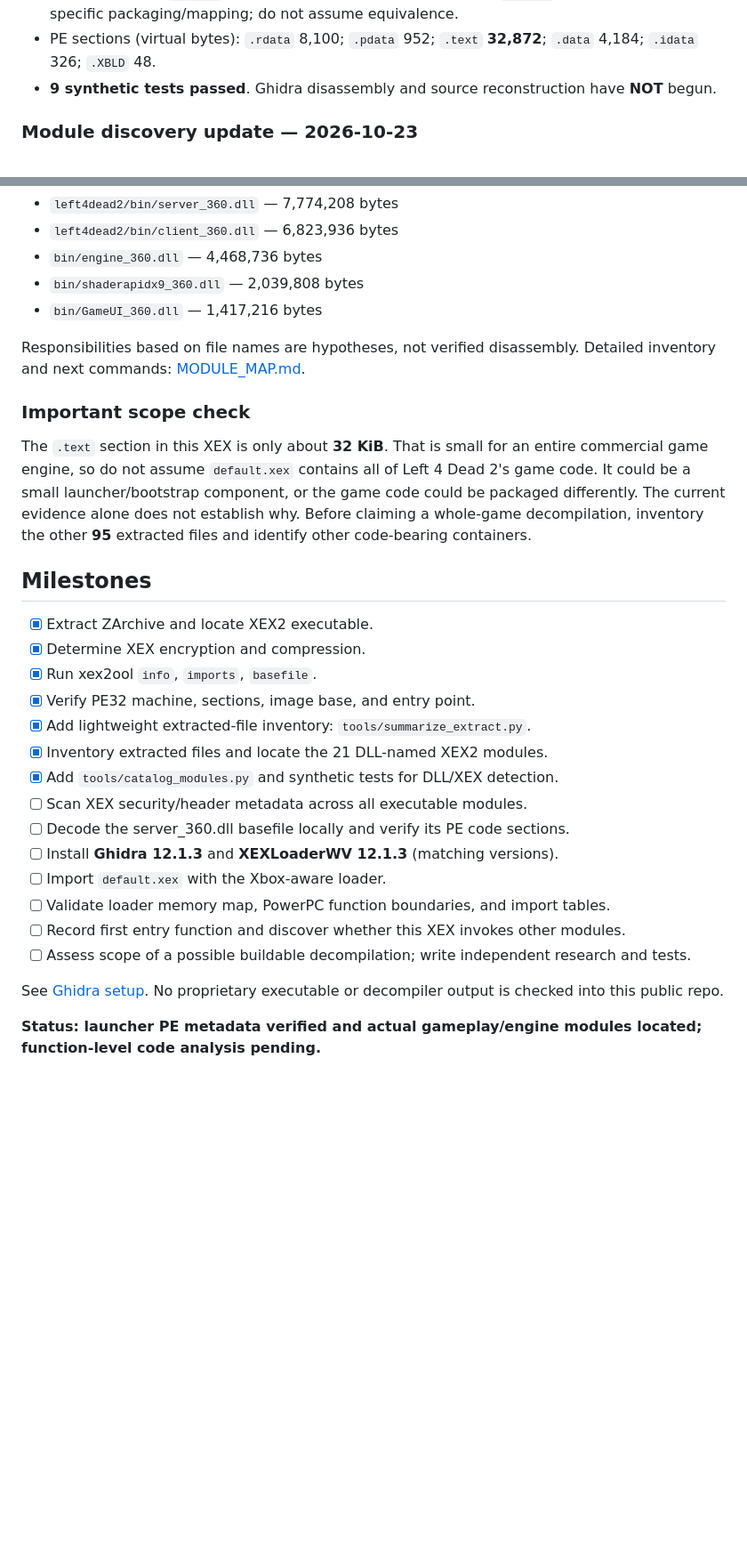
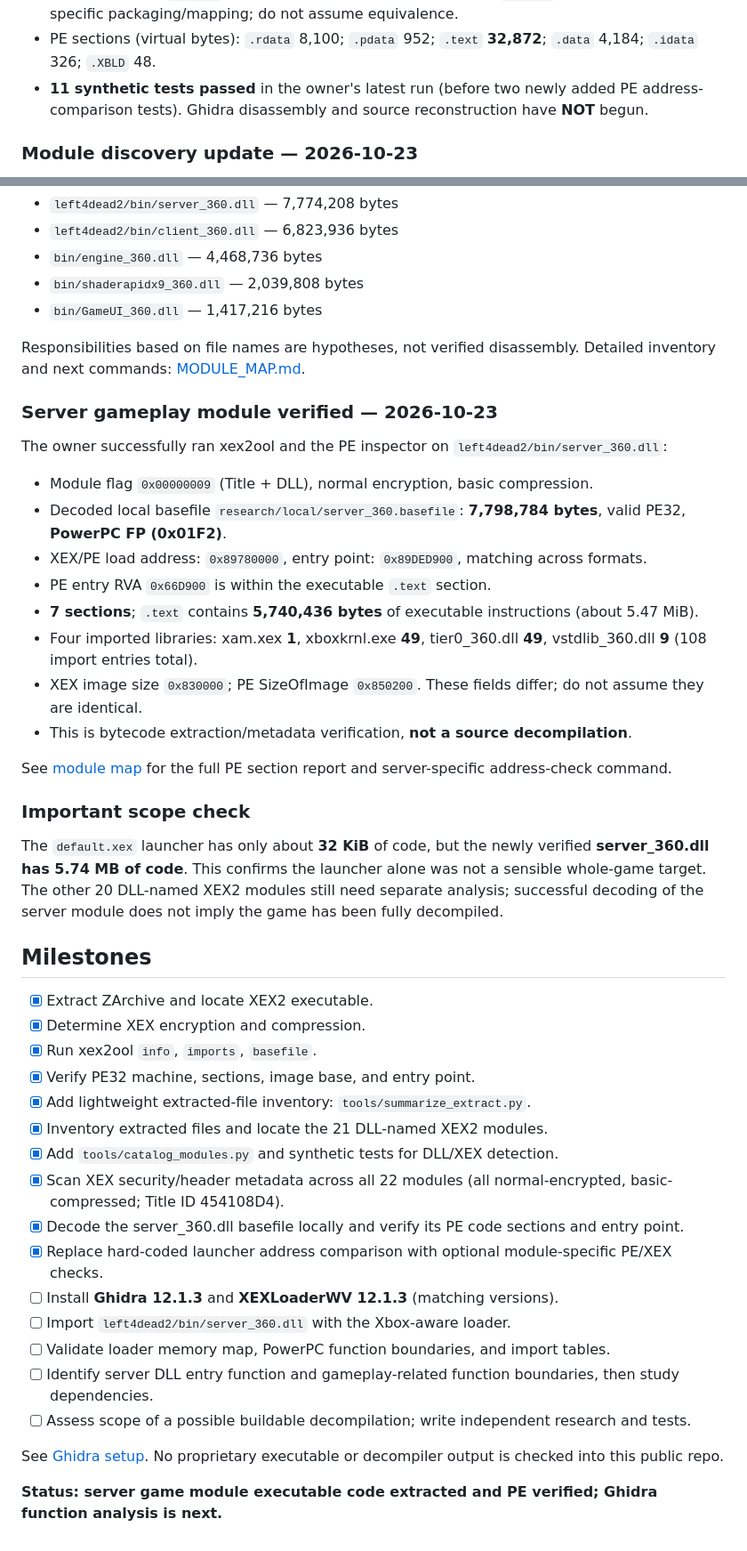
Before and after one commit to RealMCera/LFD2, a Markdown page: docs/ROADMAP.md, 2 parts joined by grey strips. Shown at 89% size. Drawn GitHub-style; blank space fills up the shorter version.

Commit message:
Advance L4D2 research to verified server module and Ghidra analysis

```diff
--- a/docs/ROADMAP.md
+++ b/docs/ROADMAP.md
@@ -14,7 +14,7 @@ The following results were reported by the project owner's Windows tools:
 - PE image base `0x82000000`, entry RVA `0x10CB8` => virtual entry `0x82010CB8`. **Matches XEX entry**.
 - PE SizeOfImage `0x40200`, **different from** XEX image-size field `0xC0000`. This may reflect Xbox-specific packaging/mapping; do not assume equivalence.
 - PE sections (virtual bytes): `.rdata` 8,100; `.pdata` 952; `.text` **32,872**; `.data` 4,184; `.idata` 326; `.XBLD` 48.
-- **9 synthetic tests passed**. Ghidra disassembly and source reconstruction have **NOT** begun.
+- **11 synthetic tests passed** in the owner's latest run (before two newly added PE address-comparison tests). Ghidra disassembly and source reconstruction have **NOT** begun.
 
 ### Module discovery update — 2026-10-23
 
@@ -28,9 +28,24 @@ The inventory identified **21 DLL-named Xbox XEX2 modules plus default.xex (22 t
 
 Responsibilities based on file names are hypotheses, not verified disassembly. Detailed inventory and next commands: [MODULE_MAP.md](MODULE_MAP.md).
 
+### Server gameplay module verified — 2026-10-23
+
+The owner successfully ran xex2ool and the PE inspector on `left4dead2/bin/server_360.dll`:
+
+- Module flag `0x00000009` (Title + DLL), normal encryption, basic compression.
+- Decoded local basefile `research/local/server_360.basefile`: **7,798,784 bytes**, valid PE32, **PowerPC FP (0x01F2)**.
+- XEX/PE load address: `0x89780000`, entry point: `0x89DED900`, matching across formats.
+- PE entry RVA `0x66D900` is within the executable `.text` section.
+- **7 sections**; `.text` contains **5,740,436 bytes** of executable instructions (about 5.47 MiB).
+- Four imported libraries: xam.xex **1**, xboxkrnl.exe **49**, tier0_360.dll **49**, vstdlib_360.dll **9** (108 import entries total).
+- XEX image size `0x830000`; PE SizeOfImage `0x850200`. These fields differ; do not assume they are identical.
+- This is bytecode extraction/metadata verification, **not a source decompilation**.
+
+See [module map](MODULE_MAP.md) for the full PE section report and server-specific address-check command.
+
 ### Important scope check
 
-The `.text` section in this XEX is only about **32 KiB**. That is small for an entire commercial game engine, so do not assume `default.xex` contains all of Left 4 Dead 2's game code. It could be a small launcher/bootstrap component, or the game code could be packaged differently. The current evidence alone does not establish why. Before claiming a whole-game decompilation, inventory the other **95** extracted files and identify other code-bearing containers.
+The `default.xex` launcher has only about **32 KiB** of code, but the newly verified **server_360.dll has 5.74 MB of code**. This confirms the launcher alone was not a sensible whole-game target. The other 20 DLL-named XEX2 modules still need separate analysis; successful decoding of the server module does not imply the game has been fully decompiled.
 
 ## Milestones
 
@@ -41,14 +56,15 @@ The `.text` section in this XEX is only about **32 KiB**. That is small for an e
 - [x] Add lightweight extracted-file inventory: `tools/summarize_extract.py`.
 - [x] Inventory extracted files and locate the 21 DLL-named XEX2 modules.
 - [x] Add `tools/catalog_modules.py` and synthetic tests for DLL/XEX detection.
-- [ ] Scan XEX security/header metadata across all executable modules.
-- [ ] Decode the server_360.dll basefile locally and verify its PE code sections.
+- [x] Scan XEX security/header metadata across all 22 modules (all normal-encrypted, basic-compressed; Title ID 454108D4).
+- [x] Decode the server_360.dll basefile locally and verify its PE code sections and entry point.
+- [x] Replace hard-coded launcher address comparison with optional module-specific PE/XEX checks.
 - [ ] Install **Ghidra 12.1.3** and **XEXLoaderWV 12.1.3** (matching versions).
-- [ ] Import `default.xex` with the Xbox-aware loader.
+- [ ] Import `left4dead2/bin/server_360.dll` with the Xbox-aware loader.
 - [ ] Validate loader memory map, PowerPC function boundaries, and import tables.
-- [ ] Record first entry function and discover whether this XEX invokes other modules.
+- [ ] Identify server DLL entry function and gameplay-related function boundaries, then study dependencies.
 - [ ] Assess scope of a possible buildable decompilation; write independent research and tests.
 
 See [Ghidra setup](GHIDRA_SETUP.md). No proprietary executable or decompiler output is checked into this public repo.
 
-**Status: launcher PE metadata verified and actual gameplay/engine modules located; function-level code analysis pending.**
+**Status: server game module executable code extracted and PE verified; Ghidra function analysis is next.**
```
